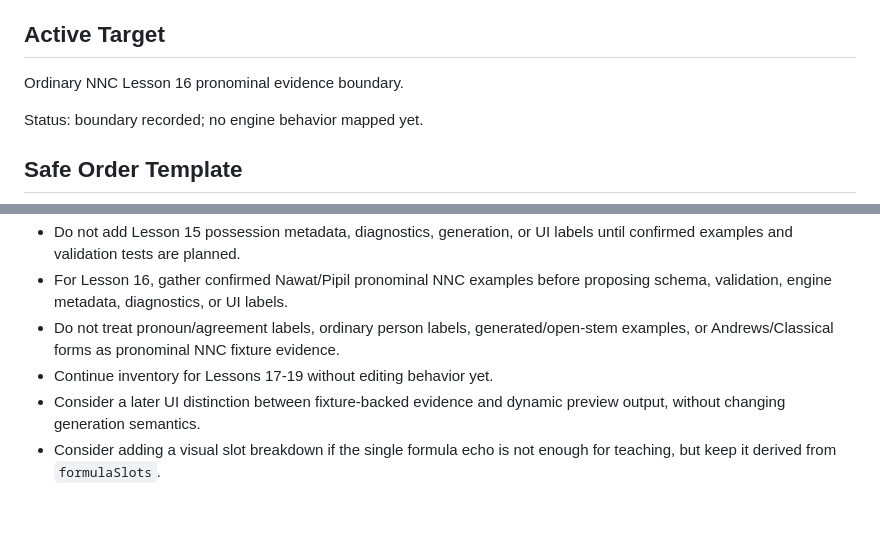
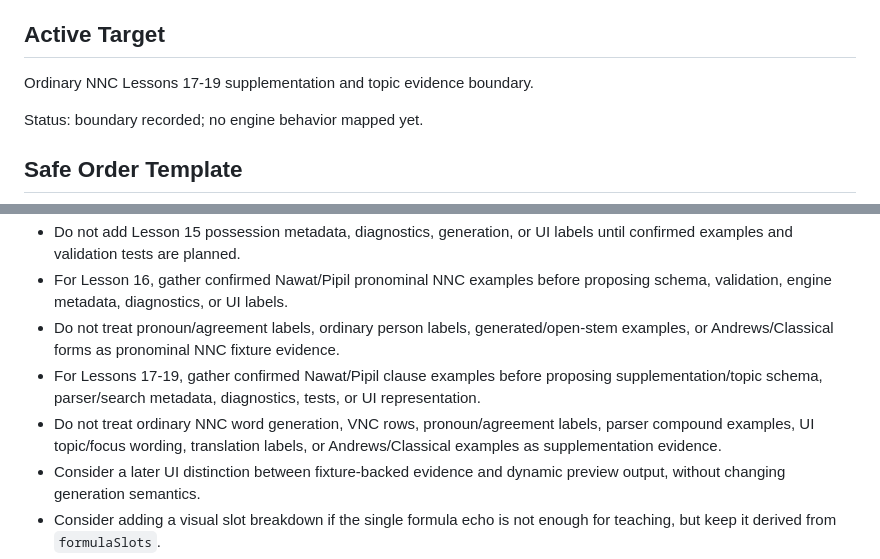
Before and after one commit to jnunezf96/nawat-conjugator, a Markdown page: docs/IMPLEMENTATION_PLAN.md, 2 parts joined by grey strips. Drawn GitHub-style; blank space fills up the shorter version.

```diff
--- a/docs/IMPLEMENTATION_PLAN.md
+++ b/docs/IMPLEMENTATION_PLAN.md
@@ -8,7 +8,7 @@ Do not edit app code from this file alone. Each patch still needs an explicit im
 
 ## Active Target
 
-Ordinary NNC Lesson 16 pronominal evidence boundary.
+Ordinary NNC Lessons 17-19 supplementation and topic evidence boundary.
 
 Status: boundary recorded; no engine behavior mapped yet.
 
@@ -65,7 +65,8 @@ The foundation is structurally stable, but not data-complete. Do not add `ti` or
 - Do not add Lesson 15 possession metadata, diagnostics, generation, or UI labels until confirmed examples and validation tests are planned.
 - For Lesson 16, gather confirmed Nawat/Pipil pronominal NNC examples before proposing schema, validation, engine metadata, diagnostics, or UI labels.
 - Do not treat pronoun/agreement labels, ordinary person labels, generated/open-stem examples, or Andrews/Classical forms as pronominal NNC fixture evidence.
-- Continue inventory for Lessons 17-19 without editing behavior yet.
+- For Lessons 17-19, gather confirmed Nawat/Pipil clause examples before proposing supplementation/topic schema, parser/search metadata, diagnostics, tests, or UI representation.
+- Do not treat ordinary NNC word generation, VNC rows, pronoun/agreement labels, parser compound examples, UI topic/focus wording, translation labels, or Andrews/Classical examples as supplementation evidence.
 - Consider a later UI distinction between fixture-backed evidence and dynamic preview output, without changing generation semantics.
 - Consider adding a visual slot breakdown if the single formula echo is not enough for teaching, but keep it derived from `formulaSlots`.
 - Consider richer visual treatment for locked fixture metadata if disabled controls are not clear enough in browser review.
```
Also changed, not shown: docs/CODEX_BOARD.md (+40 -0 lines), docs/GRAMMAR_SPEC.md (+54 -0 lines).
